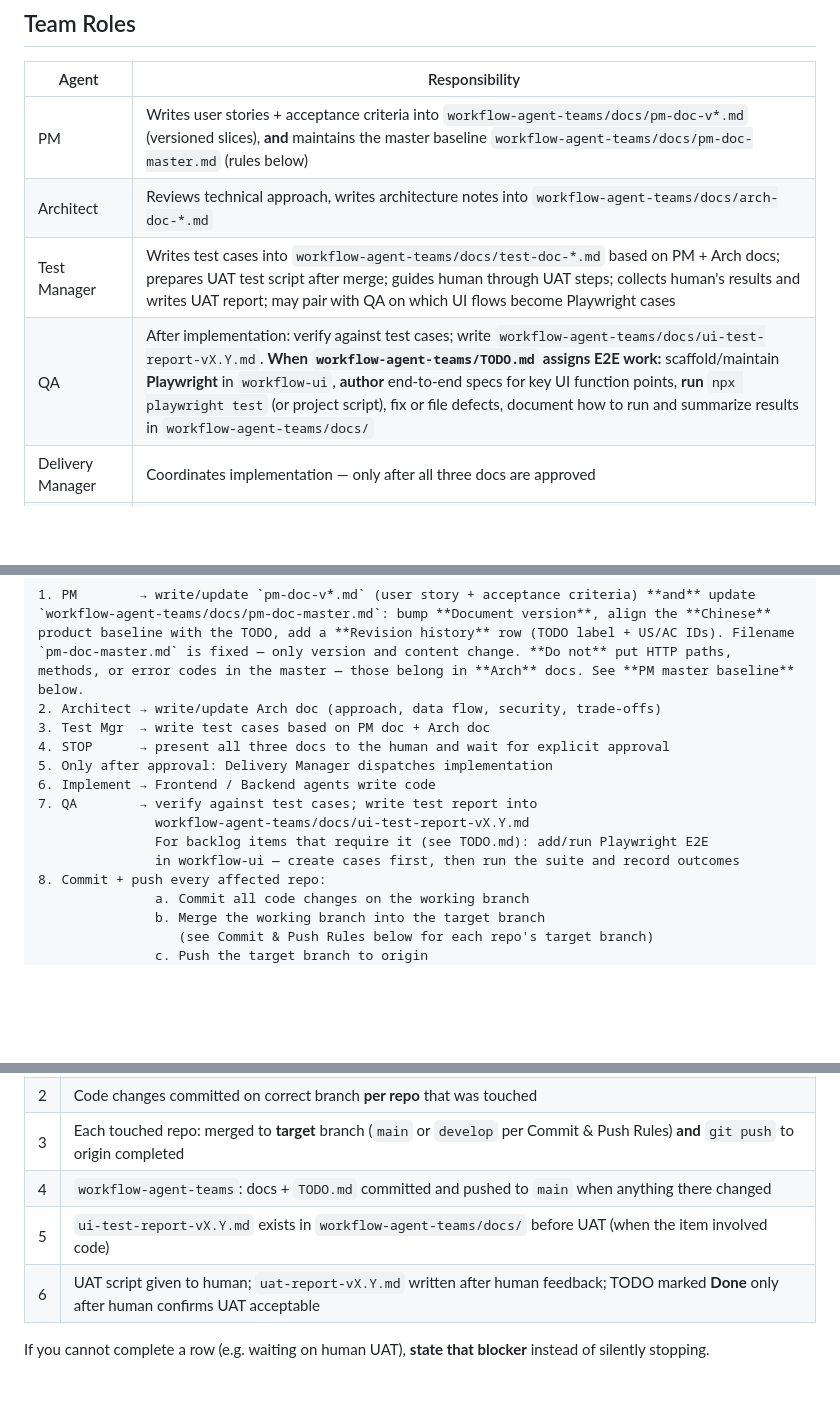
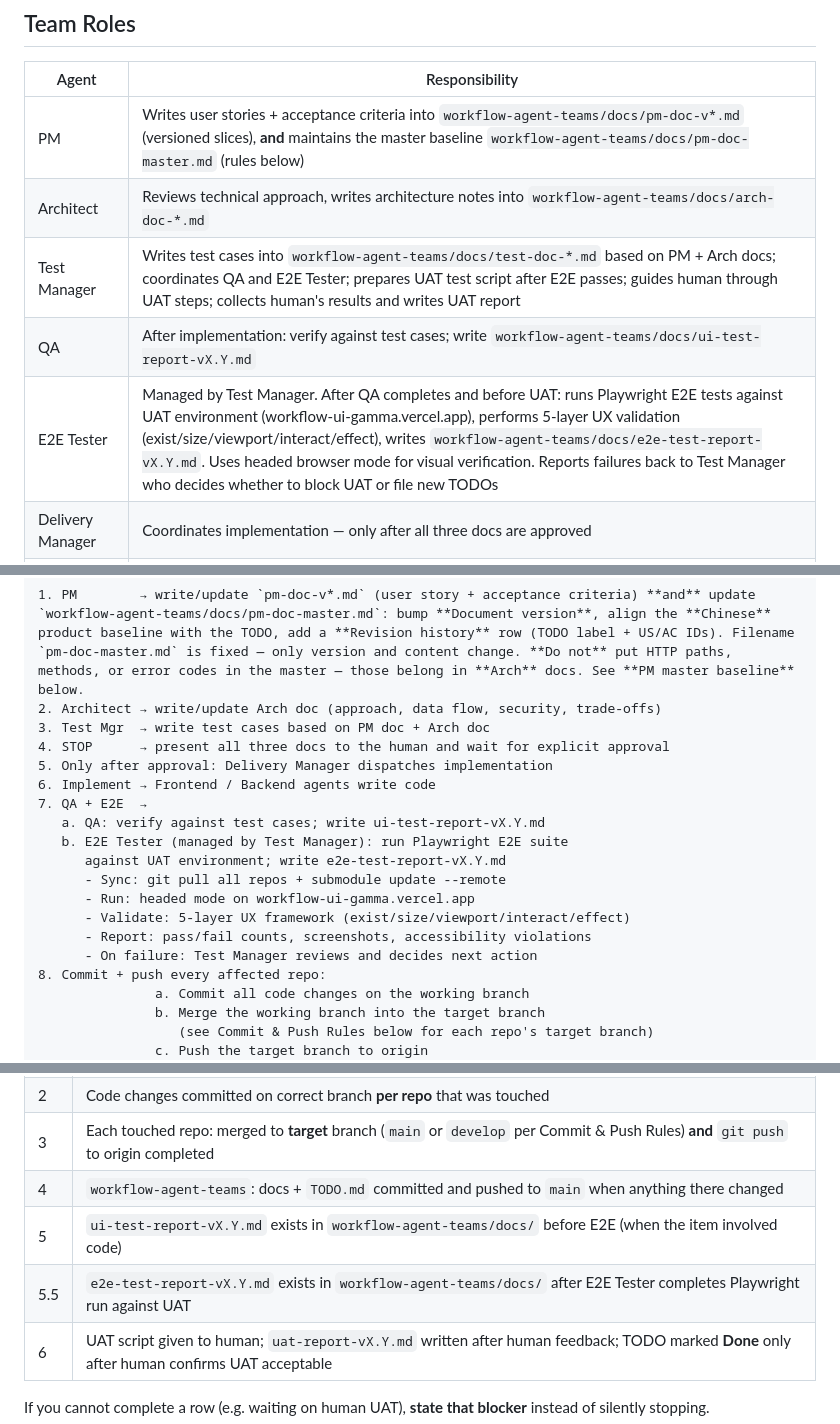
Before and after one commit to yiurenma/workflow, a Markdown page: CLAUDE.md, 3 parts joined by grey strips. Rendered like a GitHub page; blank space fills up the shorter version.

Commit message:
Add E2E Tester role to agent process
- New role: E2E Tester (managed by Test Manager)
- Updated Team Roles table with E2E Tester responsibilities
- Modified step 7: split into 7a (QA) and 7b (E2E Tester)
- Added e2e-test-report-vX.Y.md to Document Locations
- Updated end-of-task checklist with E2E report requirement
- E2E runs after QA, before UAT with 5-layer validation

Co-Authored-By: Claude Sonnet 4.6 (1M context) <noreply@anthropic.com>

```diff
--- a/CLAUDE.md
+++ b/CLAUDE.md
@@ -8,8 +8,9 @@ This file is read by Claude Code at the start of every session. All rules below
 |---|---|
 | PM | Writes user stories + acceptance criteria into `workflow-agent-teams/docs/pm-doc-v*.md` (versioned slices), **and** maintains the master baseline `workflow-agent-teams/docs/pm-doc-master.md` (rules below) |
 | Architect | Reviews technical approach, writes architecture notes into `workflow-agent-teams/docs/arch-doc-*.md` |
-| Test Manager | Writes test cases into `workflow-agent-teams/docs/test-doc-*.md` based on PM + Arch docs; prepares UAT test script after merge; guides human through UAT steps; collects human's results and writes UAT report; may pair with QA on which UI flows become Playwright cases |
-| QA | After implementation: verify against test cases; write `workflow-agent-teams/docs/ui-test-report-vX.Y.md`. **When `workflow-agent-teams/TODO.md` assigns E2E work:** scaffold/maintain **Playwright** in `workflow-ui`, **author** end-to-end specs for key UI function points, **run** `npx playwright test` (or project script), fix or file defects, document how to run and summarize results in `workflow-agent-teams/docs/` |
+| Test Manager | Writes test cases into `workflow-agent-teams/docs/test-doc-*.md` based on PM + Arch docs; coordinates QA and E2E Tester; prepares UAT test script after E2E passes; guides human through UAT steps; collects human's results and writes UAT report |
+| QA | After implementation: verify against test cases; write `workflow-agent-teams/docs/ui-test-report-vX.Y.md` |
+| E2E Tester | Managed by Test Manager. After QA completes and before UAT: runs Playwright E2E tests against UAT environment (workflow-ui-gamma.vercel.app), performs 5-layer UX validation (exist/size/viewport/interact/effect), writes `workflow-agent-teams/docs/e2e-test-report-vX.Y.md`. Uses headed browser mode for visual verification. Reports failures back to Test Manager who decides whether to block UAT or file new TODOs |
 | Delivery Manager | Coordinates implementation — only after all three docs are approved |
 | Frontend / Backend devs | Implement only after Test Manager doc is approved by the human |
 
@@ -24,10 +25,15 @@ This file is read by Claude Code at the start of every session. All rules below
 4. STOP      → present all three docs to the human and wait for explicit approval
 5. Only after approval: Delivery Manager dispatches implementation
 6. Implement → Frontend / Backend agents write code
-7. QA        → verify against test cases; write test report into
-               workflow-agent-teams/docs/ui-test-report-vX.Y.md
-               For backlog items that require it (see TODO.md): add/run Playwright E2E
-               in workflow-ui — create cases first, then run the suite and record outcomes
+7. QA + E2E  →
+   a. QA: verify against test cases; write ui-test-report-vX.Y.md
+   b. E2E Tester (managed by Test Manager): run Playwright E2E suite
+      against UAT environment; write e2e-test-report-vX.Y.md
+      - Sync: git pull all repos + submodule update --remote
+      - Run: headed mode on workflow-ui-gamma.vercel.app
+      - Validate: 5-layer UX framework (exist/size/viewport/interact/effect)
+      - Report: pass/fail counts, screenshots, accessibility violations
+      - On failure: Test Manager reviews and decides next action
 8. Commit + push every affected repo:
                a. Commit all code changes on the working branch
                b. Merge the working branch into the target branch
@@ -68,7 +74,8 @@ Cloud runs often truncate context — **do not end your turn** until you have ve
 | 2 | Code changes committed on correct branch **per repo** that was touched |
 | 3 | Each touched repo: merged to **target** branch (`main` or `develop` per Commit & Push Rules) **and** `git push` to origin completed |
 | 4 | `workflow-agent-teams`: docs + `TODO.md` committed and pushed to `main` when anything there changed |
-| 5 | `ui-test-report-vX.Y.md` exists in `workflow-agent-teams/docs/` before UAT (when the item involved code) |
+| 5 | `ui-test-report-vX.Y.md` exists in `workflow-agent-teams/docs/` before E2E (when the item involved code) |
+| 5.5 | `e2e-test-report-vX.Y.md` exists in `workflow-agent-teams/docs/` after E2E Tester completes Playwright run against UAT |
 | 6 | UAT script given to human; `uat-report-vX.Y.md` written after human feedback; TODO marked **Done** only after human confirms UAT acceptable |
 
 If you cannot complete a row (e.g. waiting on human UAT), **state that blocker** instead of silently stopping.
```
Also changed, not shown: other parts of CLAUDE.md (+1 -0 lines).
